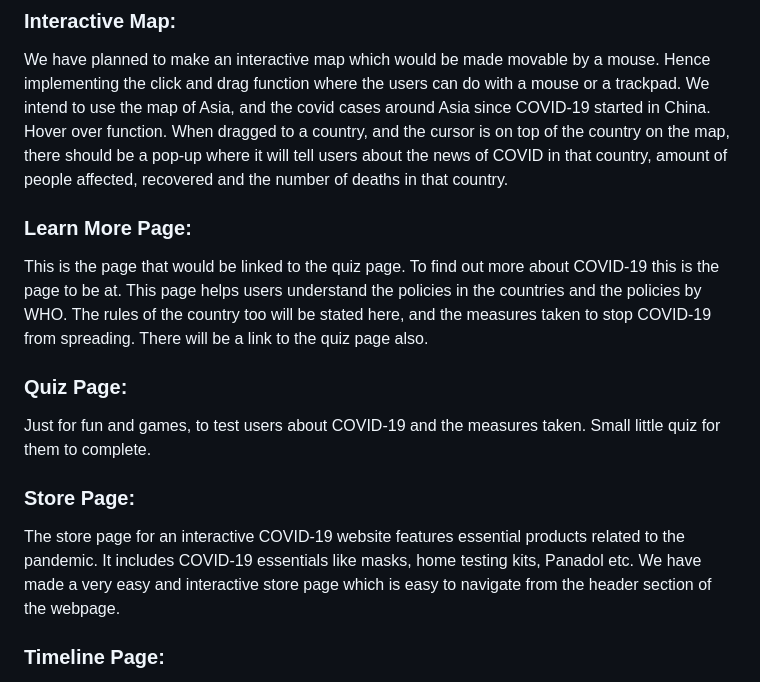
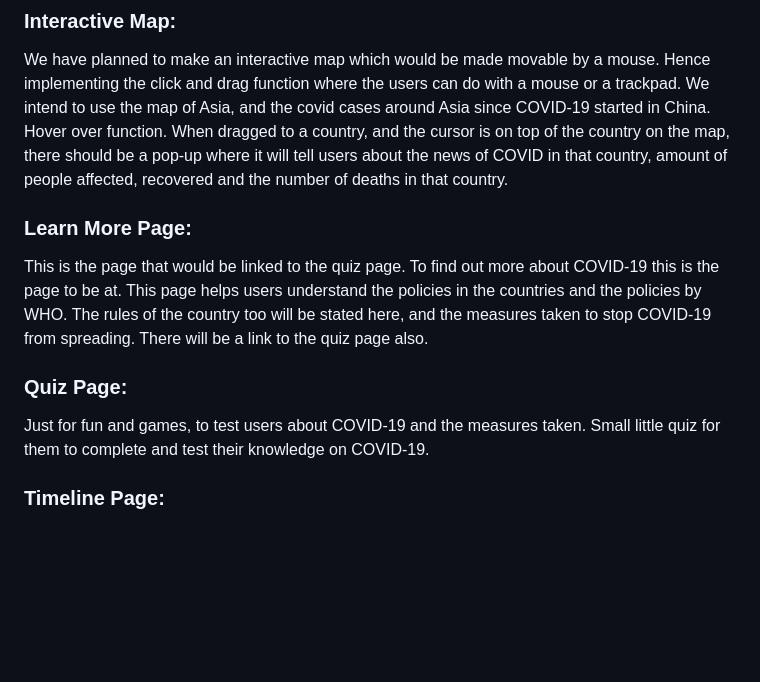
Before and after one commit to vlyot/2-FED-assignment-2, a Markdown page: README.md, the part around the change. GitHub-like rendering; blank space fills up the shorter version.

```diff
--- a/README.md
+++ b/README.md
@@ -34,18 +34,12 @@ We should be doing just a simple drop-down menu, with a list of options where th
 We have planned to make an interactive map which would be made movable by a mouse. Hence implementing the click and drag function where the users can do with a mouse or a trackpad. We intend to use the map of Asia, and the covid cases around Asia since COVID-19 started in China.
 Hover over function. When dragged to a country, and the cursor is on top of the country on the map, there should be a pop-up where it will tell users about the news of COVID in that country, amount of people affected, recovered and the number of deaths in that country.
 
-
-
 ### Learn More Page:
 This is the page that would be linked to the quiz page. To find out more about COVID-19 this is the page to be at. This page helps users understand the policies in the countries and the policies by WHO. The rules of the country too will be stated here, and the measures taken to stop COVID-19 from spreading.
 There will be a link to the quiz page also.
 
 ### Quiz Page:
-Just for fun and games, to test users about COVID-19 and the measures taken. Small little quiz for them to complete.
-
-### Store Page:
-The store page for an interactive COVID-19 website features essential products related to the pandemic. It includes COVID-19 essentials like masks, home testing kits, Panadol etc. We have made a very easy and interactive store page which is easy to navigate from the header section of the webpage.
-
+Just for fun and games, to test users about COVID-19 and the measures taken. Small little quiz for them to complete and test their knowledge on COVID-19.
 
 ### Timeline Page:
 This is to let readers / users know more about COVID-19 and when did it all start and where. Basically it is a timeline throughout the years of 2019-2021. Where countries faced COVID-19 spikes and drops over these years
```
